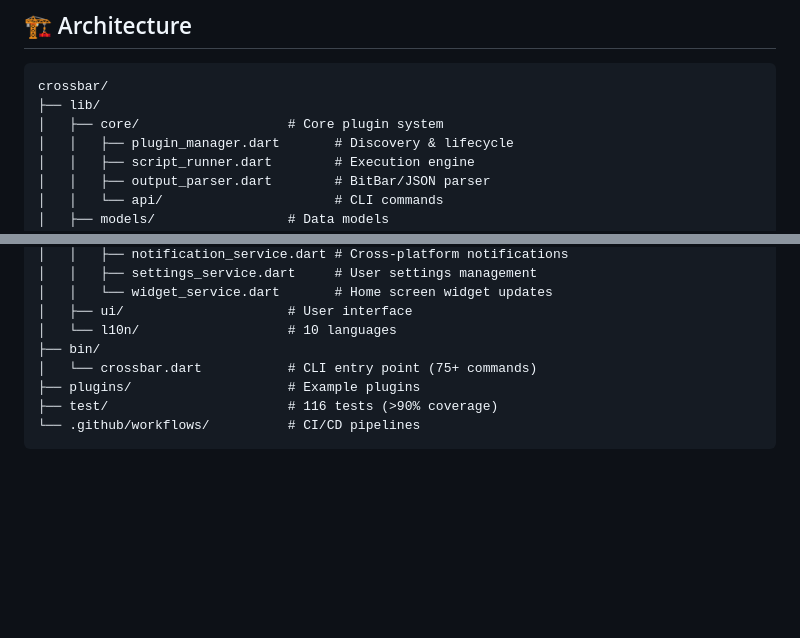
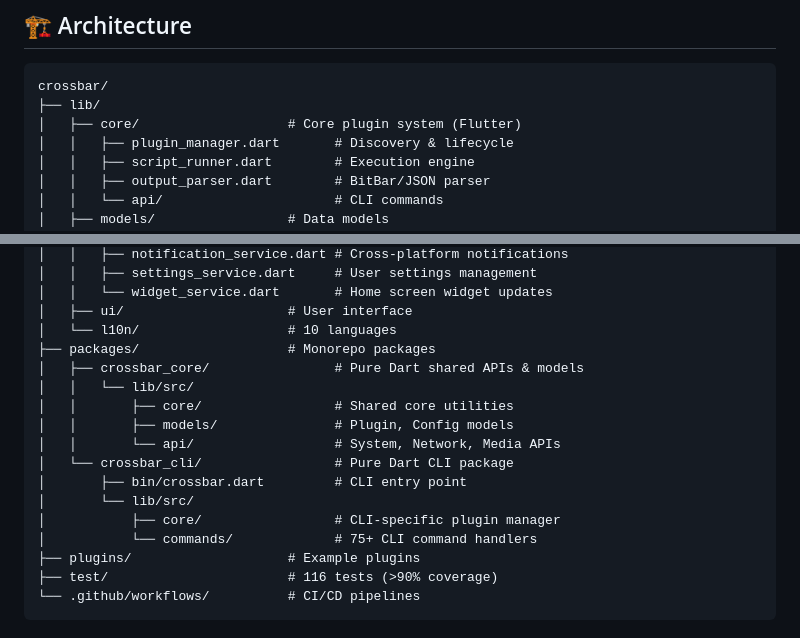
Before and after one commit to verseles/crossbar, a Markdown page: README.md, 2 parts joined by grey strips. Rendered like a GitHub page; blank space fills up the shorter version.

Commit message:
docs: update architecture docs for monorepo structure
- AGENTS.md: Update section 3 to reflect Dual-Binary + Monorepo architecture
  - Add documentation for packages/crossbar_core and packages/crossbar_cli
  - Update CLI source path from bin/crossbar.dart to packages/crossbar_cli/bin/crossbar.dart

- README.md: Update Architecture diagram
  - Add packages/ directory structure with crossbar_core and crossbar_cli
  - Mark lib/core as Flutter-specific
  - Document CLI entry point in packages/crossbar_cli/

````diff
--- a/README.md
+++ b/README.md
@@ -410,7 +410,7 @@ Crossbar includes **24 example plugins** in 6 languages:
 ```
 crossbar/
 ├── lib/
-│   ├── core/                   # Core plugin system
+│   ├── core/                   # Core plugin system (Flutter)
 │   │   ├── plugin_manager.dart       # Discovery & lifecycle
 │   │   ├── script_runner.dart        # Execution engine
 │   │   ├── output_parser.dart        # BitBar/JSON parser
@@ -429,8 +429,17 @@ crossbar/
 │   │   └── widget_service.dart       # Home screen widget updates
 │   ├── ui/                     # User interface
 │   └── l10n/                   # 10 languages
-├── bin/
-│   └── crossbar.dart           # CLI entry point (75+ commands)
+├── packages/                   # Monorepo packages
+│   ├── crossbar_core/                # Pure Dart shared APIs & models
+│   │   └── lib/src/
+│   │       ├── core/                 # Shared core utilities
+│   │       ├── models/               # Plugin, Config models
+│   │       └── api/                  # System, Network, Media APIs
+│   └── crossbar_cli/                 # Pure Dart CLI package
+│       ├── bin/crossbar.dart         # CLI entry point
+│       └── lib/src/
+│           ├── core/                 # CLI-specific plugin manager
+│           └── commands/             # 75+ CLI command handlers
 ├── plugins/                    # Example plugins
 ├── test/                       # 116 tests (>90% coverage)
 └── .github/workflows/          # CI/CD pipelines
````
Also changed, not shown: AGENTS.md (+10 -3 lines).
